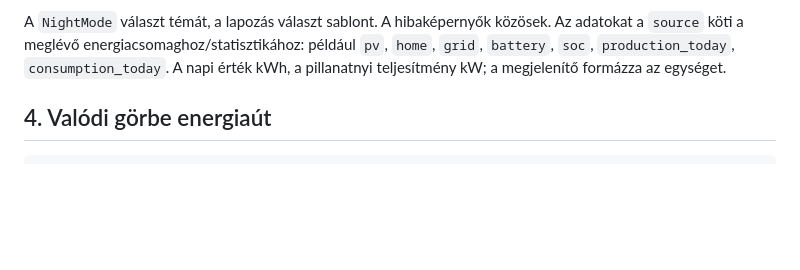
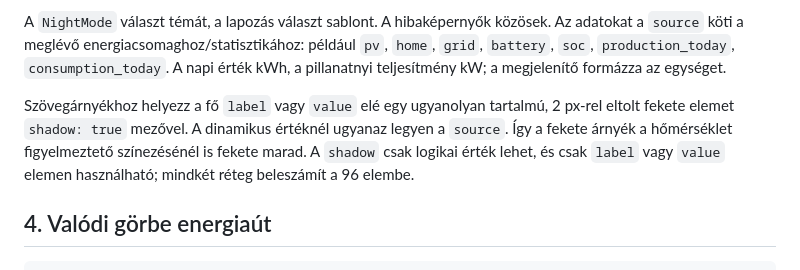
Before and after one commit to ZoleeBB/ZoleeEnergyFlowDisplay, a Markdown page: docs/template-authoring.md, the part around the change. Drawn GitHub-style; blank space fills up the shorter version.

```diff
--- a/docs/template-authoring.md
+++ b/docs/template-authoring.md
@@ -79,6 +79,12 @@ A `NightMode` választ témát, a lapozás választ sablont. A hibaképernyők k
 Az adatokat a `source` köti a meglévő energiacsomaghoz/statisztikához: például
 `pv`, `home`, `grid`, `battery`, `soc`, `production_today`, `consumption_today`.
 A napi érték kWh, a pillanatnyi teljesítmény kW; a megjelenítő formázza az egységet.
+
+Szövegárnyékhoz helyezz a fő `label` vagy `value` elé egy ugyanolyan tartalmú,
+2 px-rel eltolt fekete elemet `shadow: true` mezővel. A dinamikus értéknél
+ugyanaz legyen a `source`. Így a fekete árnyék a hőmérséklet figyelmeztető
+színezésénél is fekete marad. A `shadow` csak logikai érték lehet, és csak
+`label` vagy `value` elemen használható; mindkét réteg beleszámít a 96 elembe.
 
 ## 4. Valódi görbe energiaút
 
```
Also changed, not shown: docs/templates.md (+5 -1 lines), docs/previews/templates.png, 9 other files.
